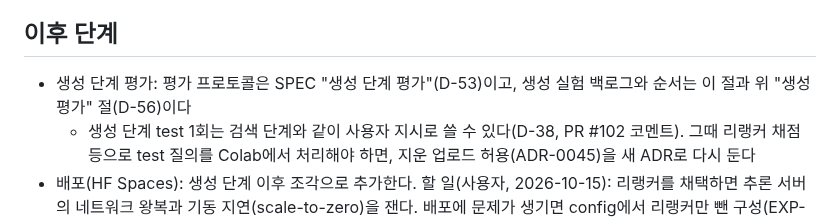
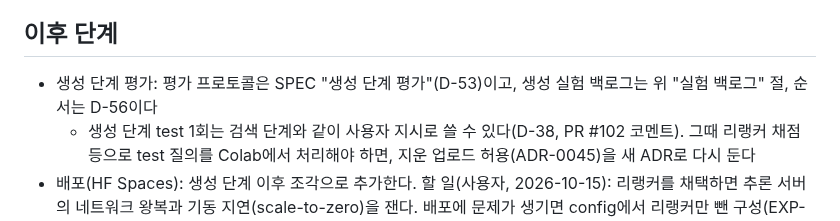
Before and after one commit to buzziru/meet-rag, a Markdown page: docs/PLAN.md, the part around the change. GitHub-like rendering.

```diff
--- a/docs/PLAN.md
+++ b/docs/PLAN.md
@@ -65,7 +65,7 @@ S9 이후의 EXP는 EXP 문서 결과 절에 single-doc 판정과 multi-doc 관
 
 ## 이후 단계
 
-- 생성 단계 평가: 평가 프로토콜은 SPEC "생성 단계 평가"(D-53)이고, 생성 실험 백로그와 순서는 이 절과 위 "생성 평가" 절(D-56)이다
+- 생성 단계 평가: 평가 프로토콜은 SPEC "생성 단계 평가"(D-53)이고, 생성 실험 백로그는 위 "실험 백로그" 절, 순서는 D-56이다
   - 생성 단계 test 1회는 검색 단계와 같이 사용자 지시로 쓸 수 있다(D-38, PR #102 코멘트). 그때 리랭커 채점 등으로 test 질의를 Colab에서 처리해야 하면, 지운 업로드 허용(ADR-0045)을 새 ADR로 다시 둔다
 - 배포(HF Spaces): 생성 단계 이후 조각으로 추가한다. 할 일(사용자, 2026-10-15): 리랭커를 채택하면 추론 서버의 네트워크 왕복과 기동 지연(scale-to-zero)을 잰다. 배포에 문제가 생기면 config에서 리랭커만 뺀 구성(EXP-014 설정)으로 배포한다. 생성이 반복 실패하면 유료 API로 생성하는 분기를 둔다(D-30 정정. 기본 경로가 유료가 되어 필요 없어짐, D-37). 답변은 스트리밍으로 출력하고, 질의당 시간은 질의 입력부터 답변 출력 시작(첫 토큰)까지로 3초와 비교한다(D-30). 배포 페이지에 사용자가 고를 수 있는 시험용 질문 샘플을 둔다. 실사용 형태(multi-doc에 가까운) 질의가 되도록 고르고, 실사용 질의 성능은 따로 생성한 질의로 재지 않는다(사용자, PR #101 코멘트. test로 확인하지 못하는 한계(D-39)에 대한 처리)
 - 벡터스토어 선정: 배포 조각에서 정한다. 지금은 청크 임베딩 행렬(118,039 × 1024, 404MB)을 메모리에 올려 전수 내적으로 검색하고 BM25는 bm25s 파일, 조건 목록은 파이썬 역색인이다. 먼저 전수 검색으로 충분한지(질의당 지연, 메모리)를 보고, 필요하면 저장 용량, 메타데이터 필터 지원, 문서 추가 비용, SPEC 자원 제약(상시 지출 0, HF Spaces 무료 CPU)으로 후보를 비교한다. late-interaction(KURE-v2)처럼 다중 벡터를 쓰면 MaxSim 지원 여부가 조건이 된다(`docs/research/embedding-candidates.md`)
```
Also changed, not shown: docs/gen-eval-criteria.md (+2 -2 lines).
